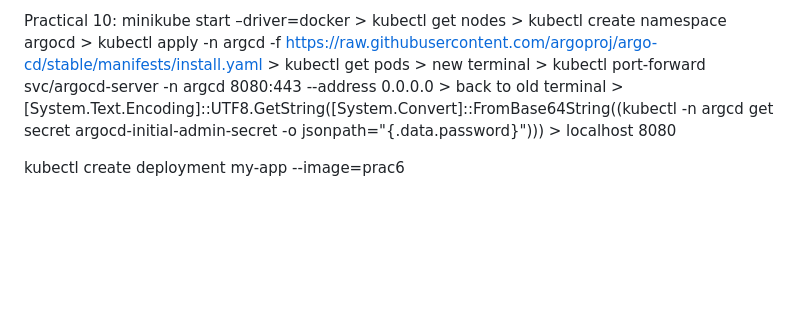
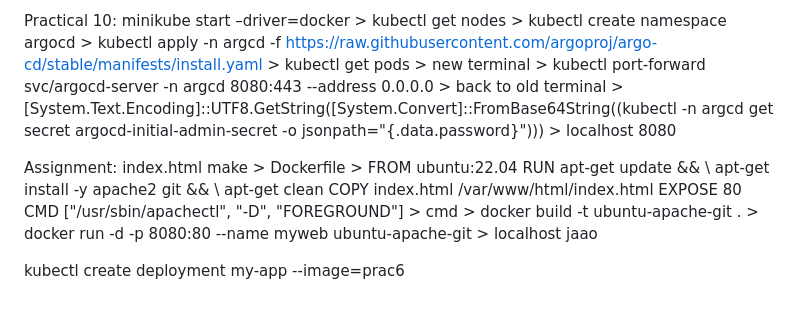
Before and after one commit to aarya-dongre/amplifypush, a Markdown page: README.md, the part around the change. Rendered like a GitHub page; blank space fills up the shorter version.

Commit message:
Update README with assignment and deployment instructions
Added assignment details for Dockerfile and kubectl deployment.

```diff
--- a/README.md
+++ b/README.md
@@ -19,4 +19,6 @@ Practical 9:   “docker-compose.yml” > services:  zookeeper:    image: conflu
 
 Practical 10:  minikube start –driver=docker > kubectl get nodes > kubectl create namespace argocd > kubectl apply -n argcd -f https://raw.githubusercontent.com/argoproj/argo-cd/stable/manifests/install.yaml > kubectl get pods > new terminal > kubectl port-forward svc/argocd-server -n argcd 8080:443 --address 0.0.0.0 > back to old terminal > [System.Text.Encoding]::UTF8.GetString([System.Convert]::FromBase64String((kubectl -n argcd get secret argocd-initial-admin-secret -o jsonpath="{.data.password}"))) > localhost 8080
 
+Assignment: index.html make > Dockerfile > FROM ubuntu:22.04 RUN apt-get update && \ apt-get install -y apache2 git && \ apt-get clean COPY index.html /var/www/html/index.html EXPOSE 80 CMD ["/usr/sbin/apachectl", "-D", "FOREGROUND"] > cmd > docker build -t ubuntu-apache-git . > docker run -d -p 8080:80 --name myweb ubuntu-apache-git > localhost jaao
+
 kubectl create deployment my-app --image=prac6
```
